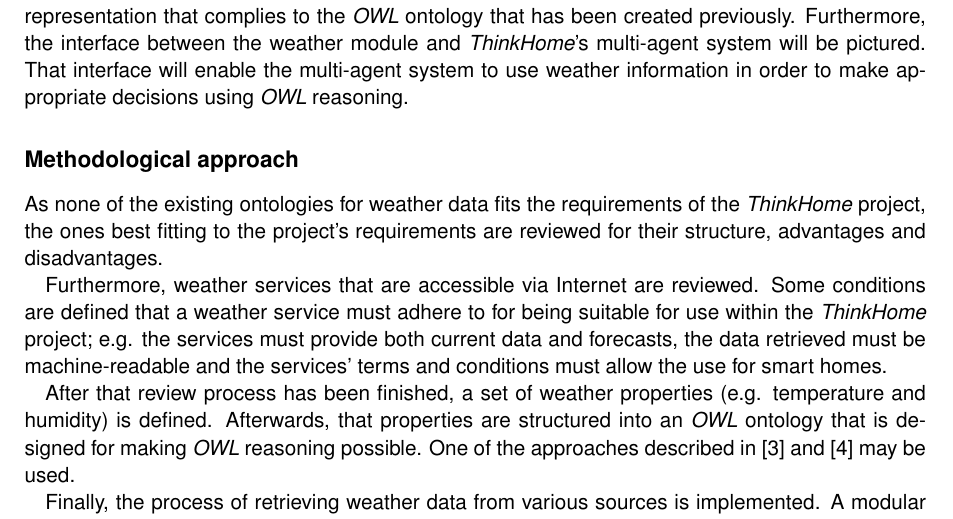
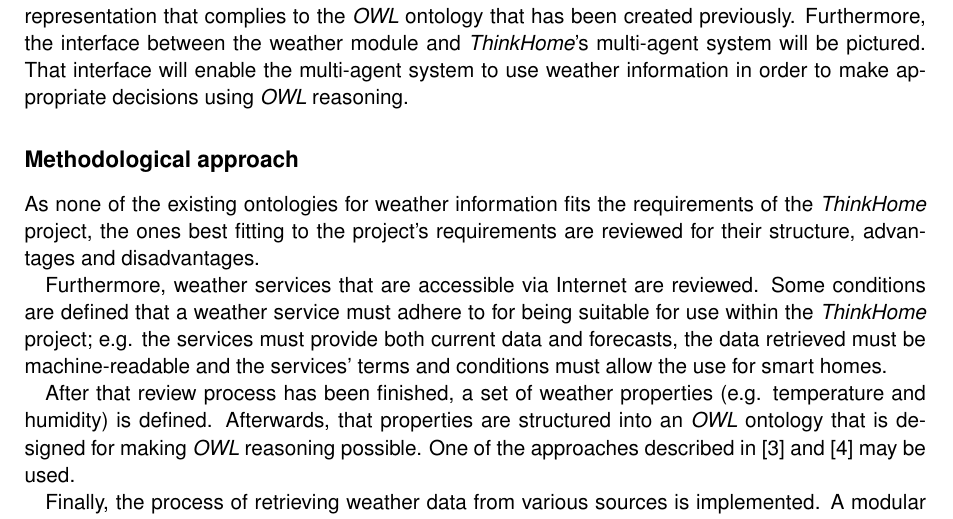
Before and after one commit to paulchen/master-thesis, a LaTeX document (abstract/Abstract.tex): part of page 1 of 2, cut so that both start at the same text. Compiled offline with pdfLaTeX; an older LaTeX class or package is replaced by its successor.

Commit message:
abstract fixed
git-svn-id: https://svn.rueckgr.at/private/diplomarbeit@1688 95840bc9-f7e0-4b9f-abbd-54bb5795df2f

```diff
--- a/abstract/Abstract.tex
+++ b/abstract/Abstract.tex
@@ -46,7 +46,7 @@
 That interface will enable the multi-agent system to use weather information in order to make appropriate decisions using \textit{OWL} reasoning.
 
 \subsection*{Methodological approach}
-As none of the existing ontologies for weather data fits the requirements of the \textit{ThinkHome} project, the ones best fitting to the project's requirements are reviewed for their structure, advantages and disadvantages.
+As none of the existing ontologies for weather information fits the requirements of the \textit{ThinkHome} project, the ones best fitting to the project's requirements are reviewed for their structure, advantages and disadvantages.
 
 Furthermore, weather services that are accessible via Internet are reviewed.
 Some conditions are defined that a weather service must adhere to for being suitable for use within the \textit{ThinkHome} project;
```
